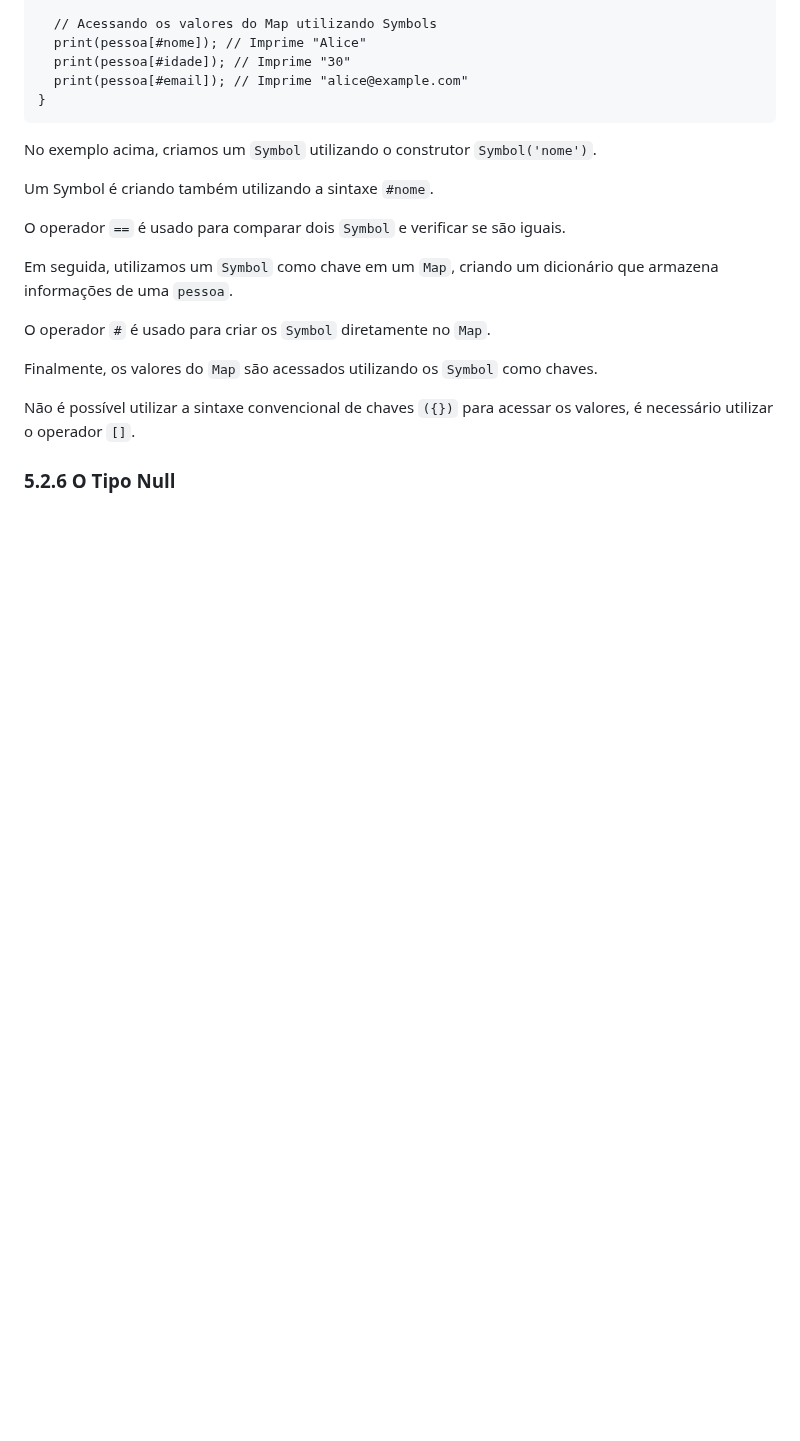
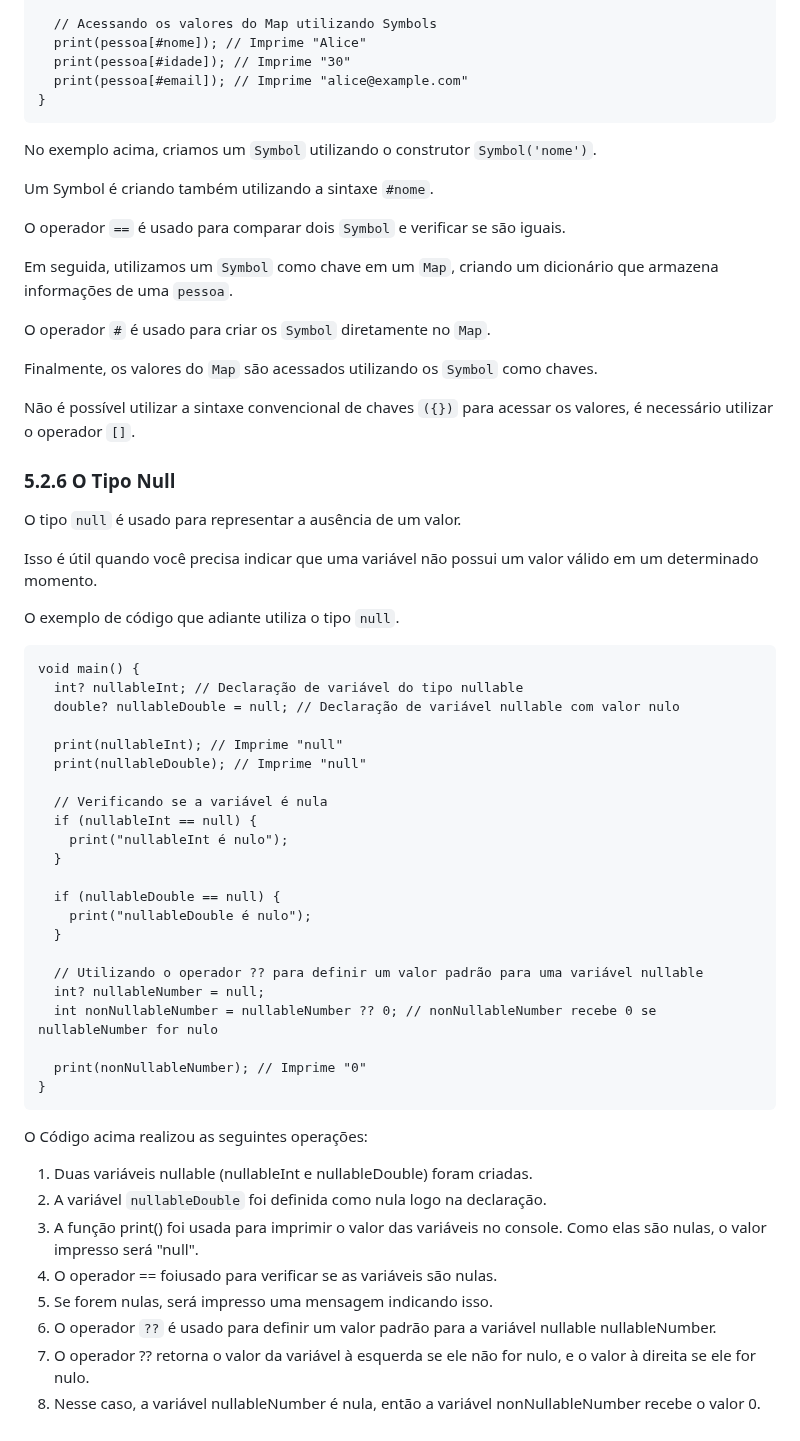
Before and after one commit to ricdtaveira/mobdev-parte-01, a Markdown page: 07-variaveis-tipos/README.md, the part around one of its changes. Drawn GitHub-style; blank space fills up the shorter version.

Commit message:
Alterado em 22-02-2024

````diff
--- a/07-variaveis-tipos/README.md
+++ b/07-variaveis-tipos/README.md
@@ -233,3 +261,56 @@ valores, é necessário utilizar o operador `[]`.
 
 
 ### 5.2.6 O Tipo Null ###
+>
+O tipo `null` é usado para representar a ausência de um valor.
+>
+>
+Isso é útil quando você precisa indicar que uma variável não possui um valor
+válido em um determinado momento.
+>
+>
+O exemplo de código que adiante utiliza o tipo `null`.
+>
+
+>
+```
+void main() {
+  int? nullableInt; // Declaração de variável do tipo nullable
+  double? nullableDouble = null; // Declaração de variável nullable com valor nulo
+
+  print(nullableInt); // Imprime "null"
+  print(nullableDouble); // Imprime "null"
+
+  // Verificando se a variável é nula
+  if (nullableInt == null) {
+    print("nullableInt é nulo");
+  }
+
+  if (nullableDouble == null) {
+    print("nullableDouble é nulo");
+  }
+
+  // Utilizando o operador ?? para definir um valor padrão para uma variável nullable
+  int? nullableNumber = null;
+  int nonNullableNumber = nullableNumber ?? 0; // nonNullableNumber recebe 0 se nullableNumber for nulo
+
+  print(nonNullableNumber); // Imprime "0"
+}
+```
+>
+O Código acima realizou as seguintes operações:
+>
+>
+1. Duas variáveis nullable (nullableInt e nullableDouble) foram criadas.
+2. A variável `nullableDouble` foi definida como nula logo na declaração.
+3. A função print() foi usada para imprimir o valor das variáveis no console.
+   Como elas são nulas, o valor impresso será "null".
+4. O operador == foiusado para verificar se as variáveis são nulas.
+5. Se forem nulas, será impresso uma mensagem indicando isso.
+6. O operador `??` é usado para definir um valor padrão para a variável nullable
+   nullableNumber.
+7. O operador ?? retorna o valor da variável à esquerda se ele não for nulo,
+   e o valor à direita se ele for nulo.
+8. Nesse caso, a variável nullableNumber é nula, então a variável
+   nonNullableNumber recebe o valor 0.
+>
````
Also changed, not shown: other parts of 07-variaveis-tipos/README.md (+31 -3 lines).
